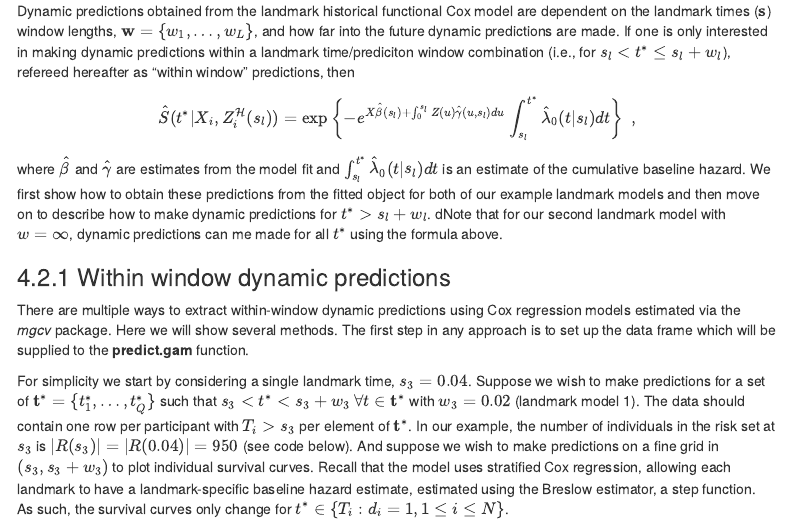
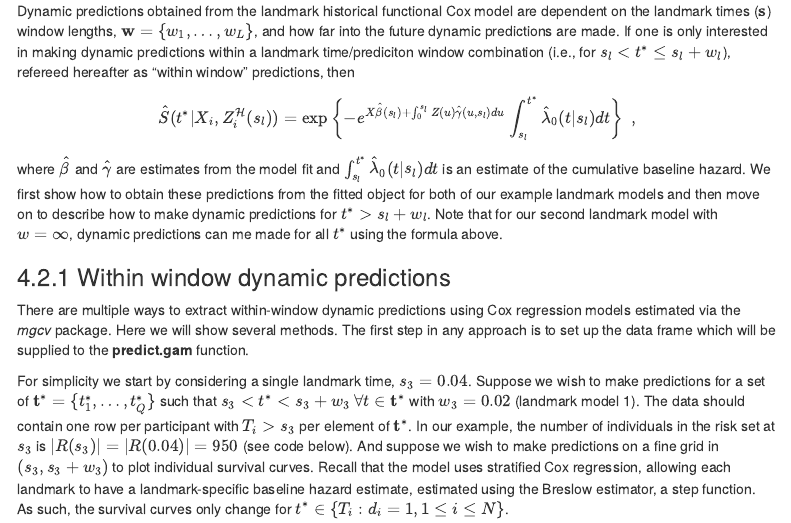
Before and after one commit to andrew-leroux/dynHFCM, an R Markdown document (vignettes/lm_hflm_estimation_prediction.Rmd): the page in a window 1100 px wide, from 5430 px down. Rendered offline with R 4.5, knitr and Pandoc, with nearby package versions; some code elsewhere in the file could not run offline; menus at the side of the page are left out.

Commit message:
update github page

```diff
--- a/vignettes/lm_hflm_estimation_prediction.Rmd
+++ b/vignettes/lm_hflm_estimation_prediction.Rmd
@@ -193,7 +193,7 @@ If one is only interested in making dynamic predictions within a landmark time/p
 
 $$\hat{S}(t^*|X_i, Z_i^{\mathcal{H}}(s_l)) = \text{exp}\left\{-e^{X\hat{\beta}(s_l) + \int_{0}^{s_l} Z(u)\hat{\gamma}(u,s_l)du} \int_{s_l}^{t^*} \hat{\lambda}_0(t|s_l)dt \right\}\;,$$
 
-where $\hat{\beta}$ and $\hat{\gamma}$ are estimates from the model fit and $\int_{s_l}^{t^*} \hat{\lambda}_0(t|s_l)dt$ is an estimate of the cumulative baseline hazard. We first show how to obtain these predictions from the fitted object for both of our example landmark models and then move on to describe how to make dynamic predictions for  $t^* > s_l + w_l$.  dNote that for our second landmark model with $w=\infty$, dynamic predictions can me made for all $t^*$ using the formula above.
+where $\hat{\beta}$ and $\hat{\gamma}$ are estimates from the model fit and $\int_{s_l}^{t^*} \hat{\lambda}_0(t|s_l)dt$ is an estimate of the cumulative baseline hazard. We first show how to obtain these predictions from the fitted object for both of our example landmark models and then move on to describe how to make dynamic predictions for  $t^* > s_l + w_l$.  Note that for our second landmark model with $w=\infty$, dynamic predictions can me made for all $t^*$ using the formula above.
 
 ### Within window dynamic predictions
 
```
Also changed, not shown: docs/pkgdown.yml, docs/search.json, 3 other files.
